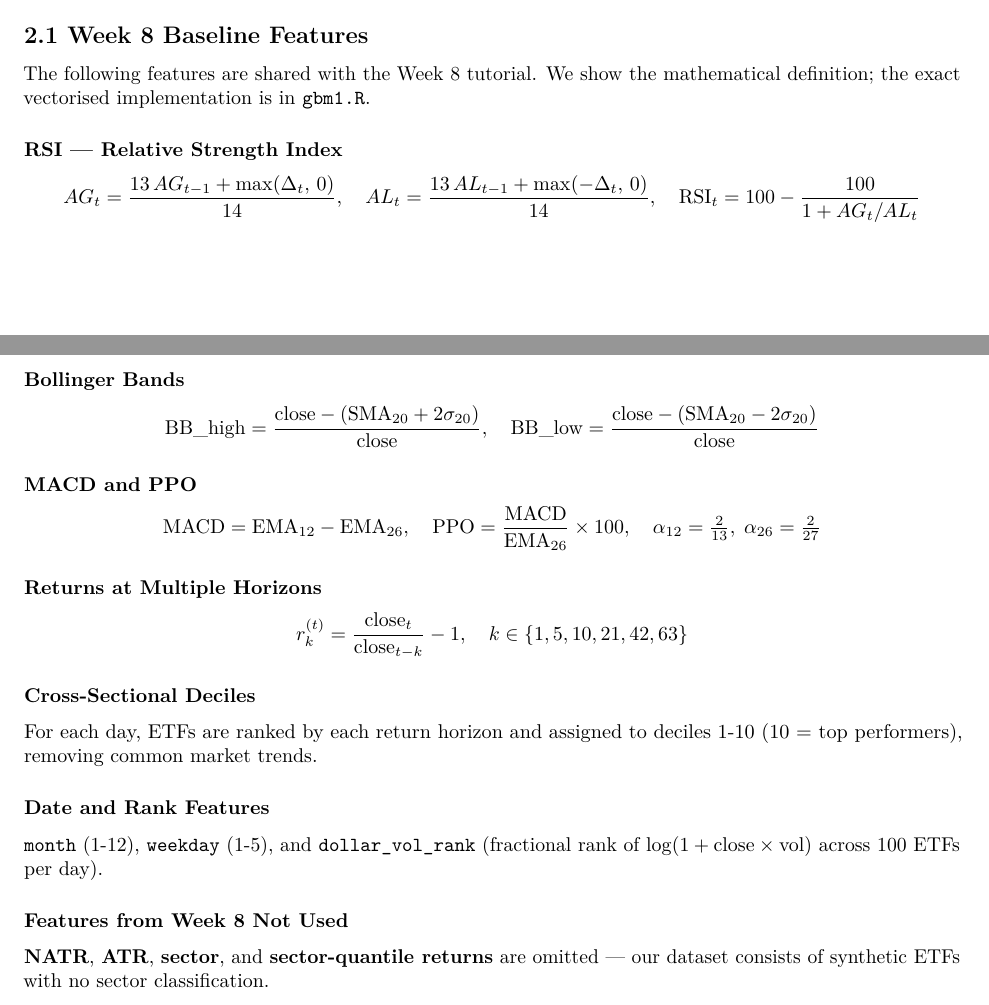
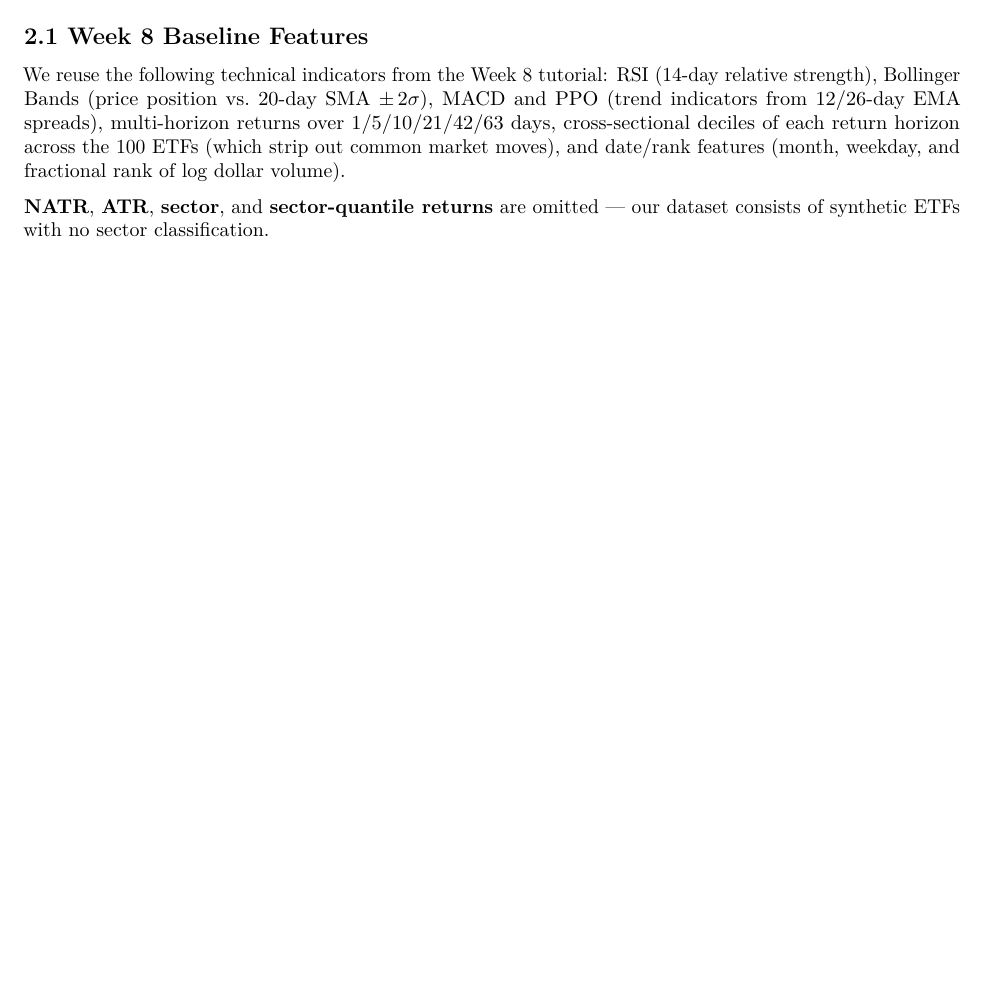
Before and after one commit to Friedrich-233/ST458-Group-Project, an R Markdown document (Report Template.Rmd): two parts of pages 2 and 3 of 7 before the commit and part of page 2 of 6 after it, the two joined at a grey line, cut so that both start at the same text, the shorter picture padded with empty space. Rendered offline with R 4.5, knitr and Pandoc, then LaTeX, with nearby package versions; some code elsewhere in the file could not run offline.

Commit message:
Modify section 2 Feature Engineering

```diff
--- a/Report Template.Rmd
+++ b/Report Template.Rmd
@@ -189,41 +187,9 @@ cat("Feature array dimensions [dates x ETFs x base features]:", dim(feat_3d), "\
 
 ## 2.1 Week 8 Baseline Features
 
-The following features are shared with the Week 8 tutorial.  We show the mathematical definition; the exact vectorised implementation is in `gbm1.R`.
-
-### RSI — Relative Strength Index
-
-$$AG_t = \frac{13\,AG_{t-1} + \max(\Delta_t,\,0)}{14},\quad AL_t = \frac{13\,AL_{t-1} + \max(-\Delta_t,\,0)}{14},\quad
-  \text{RSI}_t = 100 - \frac{100}{1 + AG_t/AL_t}$$
-
-### Bollinger Bands
-
-$$\text{BB\_high} = \frac{\text{close} - (\text{SMA}_{20} + 2\sigma_{20})}{\text{close}},\quad
-  \text{BB\_low}  = \frac{\text{close} - (\text{SMA}_{20} - 2\sigma_{20})}{\text{close}}$$
-
-### MACD and PPO
-
-$$\text{MACD} = \text{EMA}_{12} - \text{EMA}_{26},\quad
-  \text{PPO}  = \frac{\text{MACD}}{\text{EMA}_{26}} \times 100,\quad
-  \alpha_{12}=\tfrac{2}{13},\;\alpha_{26}=\tfrac{2}{27}$$
-
-### Returns at Multiple Horizons
-
-$$r_k^{(t)} = \frac{\text{close}_t}{\text{close}_{t-k}} - 1,\quad k \in \{1,5,10,21,42,63\}$$
-
-### Cross-Sectional Deciles
-
-For each day, ETFs are ranked by each return horizon and assigned to deciles 1-10 (10 = top performers), removing common market trends.
-
-### Date and Rank Features
-
-`month` (1-12), `weekday` (1-5), and `dollar_vol_rank` (fractional rank of $\log(1 + \text{close} \times \text{vol})$ across 100 ETFs per day).
-
-### Features from Week 8 Not Used
+We reuse the following technical indicators from the Week 8 tutorial: RSI (14-day relative strength), Bollinger Bands (price position vs. 20-day SMA $\pm\, 2\sigma$), MACD and PPO (trend indicators from 12/26-day EMA spreads), multi-horizon returns over 1/5/10/21/42/63 days, cross-sectional deciles of each return horizon across the 100 ETFs (which strip out common market moves), and date/rank features (month, weekday, and fractional rank of log dollar volume).
 
 **NATR**, **ATR**, **sector**, and **sector-quantile returns** are omitted — our dataset consists of synthetic ETFs with no sector classification.
-
----
 
 ## 2.2 Features Additional to Week 8
 
```
Also changed, not shown: Report-Template.pdf, Report Template.Rmd (10 more changed lines).
